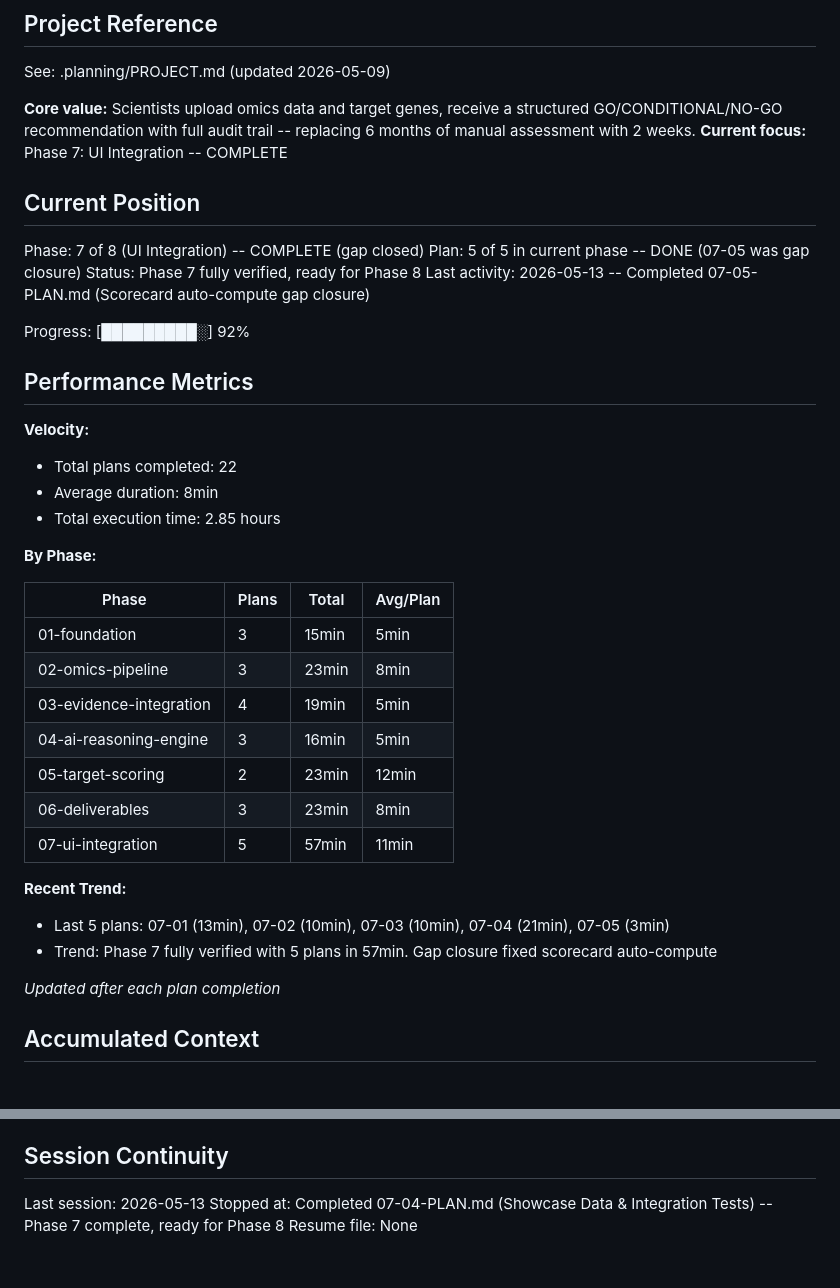
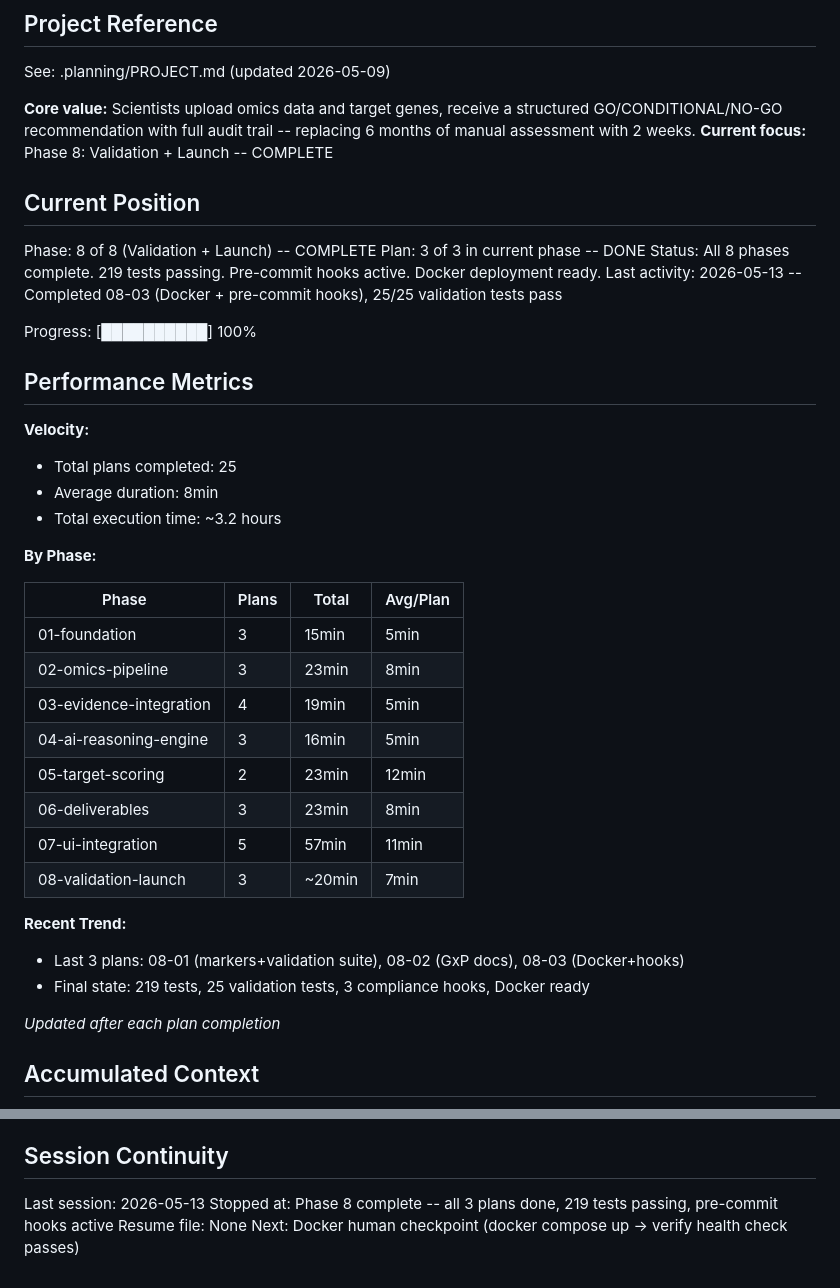
Before and after one commit to prathikkv/DrugDiscovery, a Markdown page: .planning/STATE.md, 2 parts joined by grey strips. Drawn GitHub-style.

Commit message:
docs(state): mark Phase 8 complete -- all 8 phases done, 219 tests passing
Co-Authored-By: Claude Sonnet 4.6 <noreply@anthropic.com>

```diff
--- a/.planning/STATE.md
+++ b/.planning/STATE.md
@@ -5,23 +5,23 @@
 See: .planning/PROJECT.md (updated 2026-05-09)
 
 **Core value:** Scientists upload omics data and target genes, receive a structured GO/CONDITIONAL/NO-GO recommendation with full audit trail -- replacing 6 months of manual assessment with 2 weeks.
-**Current focus:** Phase 7: UI Integration -- COMPLETE
+**Current focus:** Phase 8: Validation + Launch -- COMPLETE
 
 ## Current Position
 
-Phase: 7 of 8 (UI Integration) -- COMPLETE (gap closed)
-Plan: 5 of 5 in current phase -- DONE (07-05 was gap closure)
-Status: Phase 7 fully verified, ready for Phase 8
-Last activity: 2026-05-13 -- Completed 07-05-PLAN.md (Scorecard auto-compute gap closure)
+Phase: 8 of 8 (Validation + Launch) -- COMPLETE
+Plan: 3 of 3 in current phase -- DONE
+Status: All 8 phases complete. 219 tests passing. Pre-commit hooks active. Docker deployment ready.
+Last activity: 2026-05-13 -- Completed 08-03 (Docker + pre-commit hooks), 25/25 validation tests pass
 
-Progress: [█████████░] 92%
+Progress: [██████████] 100%
 
 ## Performance Metrics
 
 **Velocity:**
-- Total plans completed: 22
+- Total plans completed: 25
 - Average duration: 8min
-- Total execution time: 2.85 hours
+- Total execution time: ~3.2 hours
 
 **By Phase:**
 
@@ -34,10 +34,11 @@ Progress: [█████████░] 92%
 | 05-target-scoring | 2 | 23min | 12min |
 | 06-deliverables | 3 | 23min | 8min |
 | 07-ui-integration | 5 | 57min | 11min |
+| 08-validation-launch | 3 | ~20min | 7min |
 
 **Recent Trend:**
-- Last 5 plans: 07-01 (13min), 07-02 (10min), 07-03 (10min), 07-04 (21min), 07-05 (3min)
-- Trend: Phase 7 fully verified with 5 plans in 57min. Gap closure fixed scorecard auto-compute
+- Last 3 plans: 08-01 (markers+validation suite), 08-02 (GxP docs), 08-03 (Docker+hooks)
+- Final state: 219 tests, 25 validation tests, 3 compliance hooks, Docker ready
 
 *Updated after each plan completion*
 
@@ -164,5 +165,6 @@ Recent decisions affecting current work:
 ## Session Continuity
 
 Last session: 2026-05-13
-Stopped at: Completed 07-04-PLAN.md (Showcase Data & Integration Tests) -- Phase 7 complete, ready for Phase 8
+Stopped at: Phase 8 complete -- all 3 plans done, 219 tests passing, pre-commit hooks active
 Resume file: None
+Next: Docker human checkpoint (docker compose up → verify health check passes)
```
